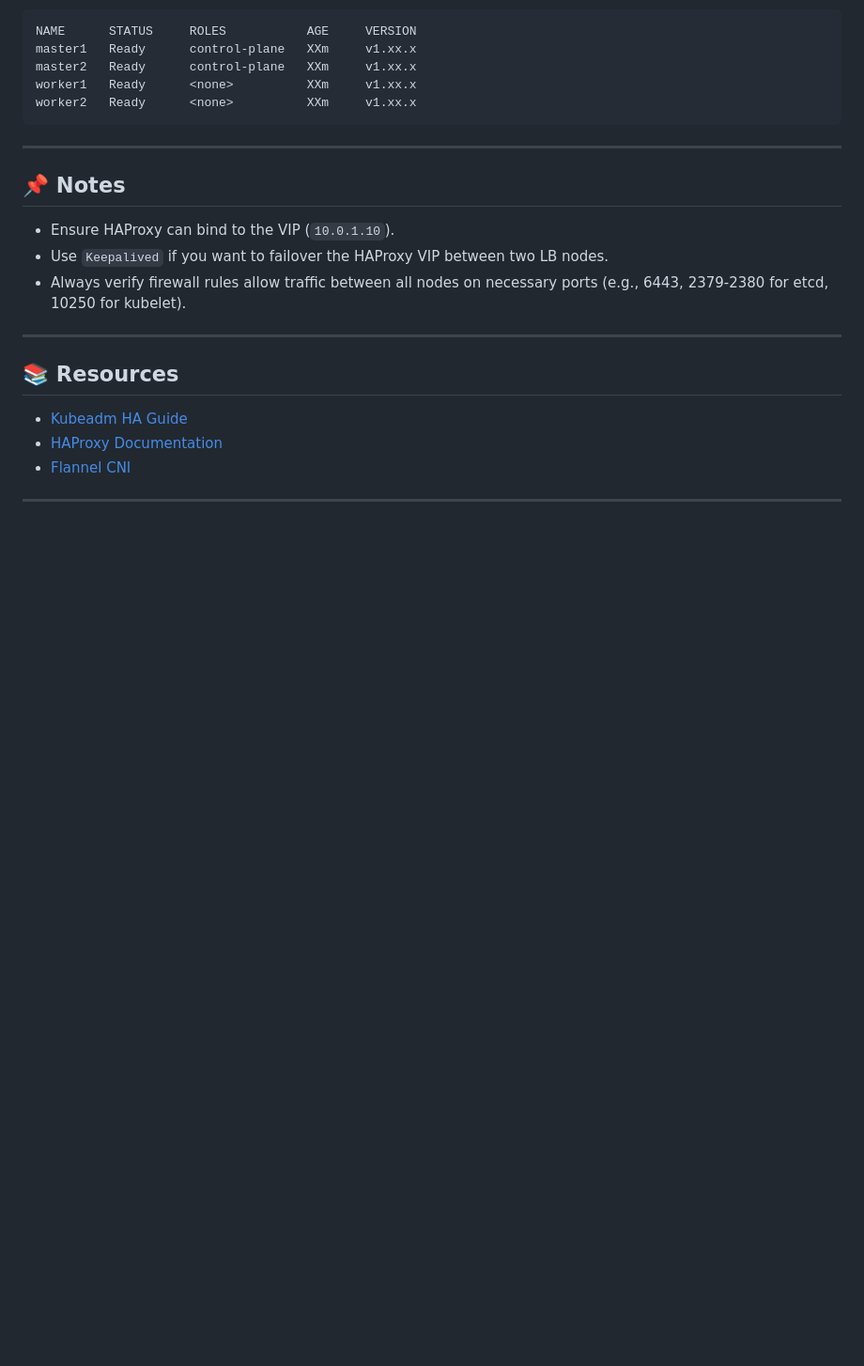
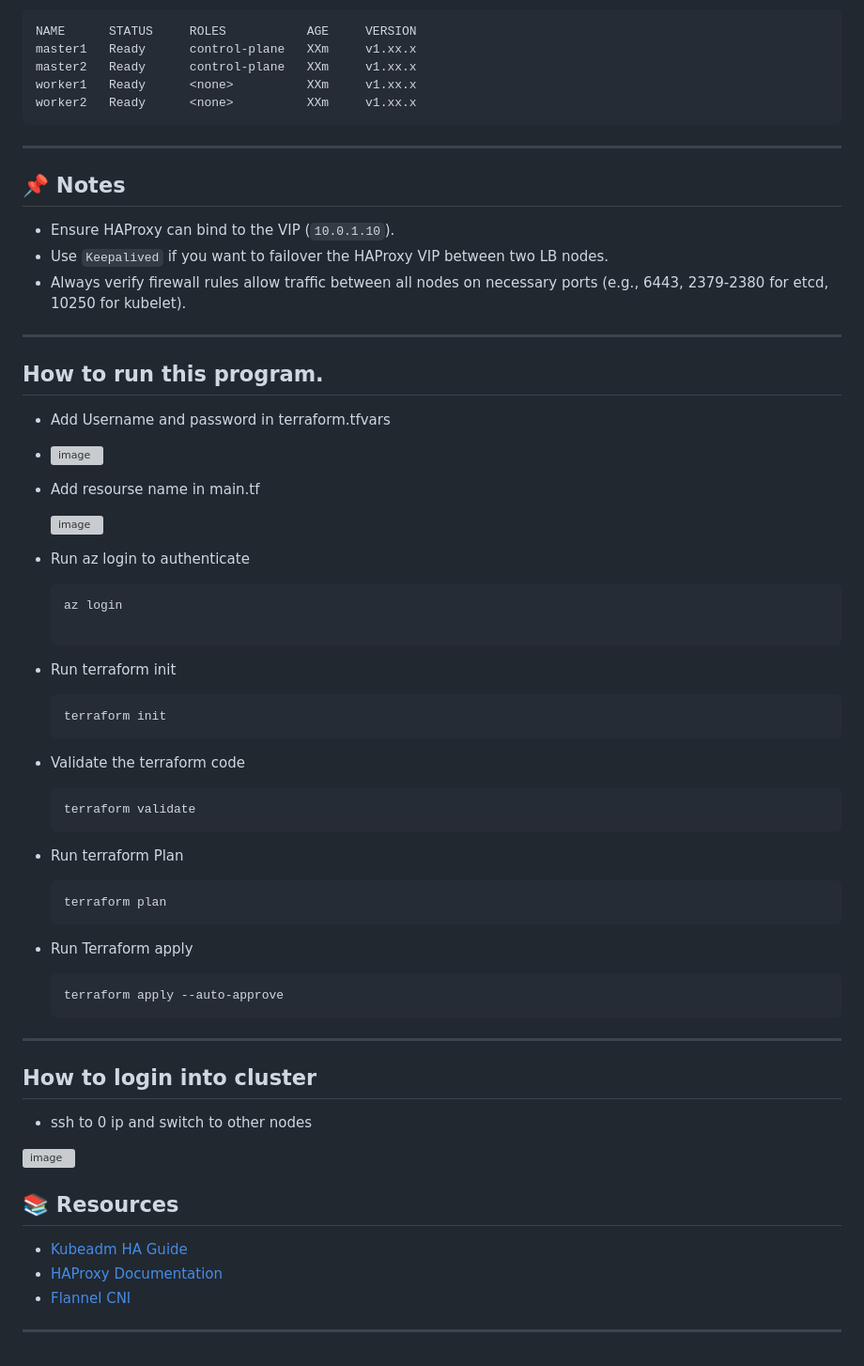
Before and after one commit to ram1997python/Kubernetes-references, a Markdown page: kuber-ha/readme.md, the part around the change. Shown at 94% size. GitHub-like rendering; blank space fills up the shorter version; grey boxes are pictures that could not be loaded.

````diff
--- a/kuber-ha/readme.md
+++ b/kuber-ha/readme.md
@@ -146,6 +146,51 @@ worker2   Ready      <none>          XXm     v1.xx.x
 
 ---
 
+## How to run this program.
+
+* Add Username and password in terraform.tfvars
+* ![image](https://github.com/user-attachments/assets/72ccf1e9-b475-4c37-a84a-c0101d1be99f)
+
+
+* Add resourse name in main.tf
+
+  ![image](https://github.com/user-attachments/assets/e16c2f07-5663-444a-be0d-de3ca71348fc)
+
+
+* Run az login to authenticate
+
+  ```
+  az login
+
+  ```
+
+* Run terraform init
+
+  ```
+  terraform init
+  ```
+* Validate the terraform code
+  ```
+  terraform validate
+  ```
+* Run terraform Plan
+  ```
+  terraform plan
+  ```
+
+* Run Terraform apply
+  ```
+  terraform apply --auto-approve
+  ```
+
+----
+## How to login into cluster
+
+* ssh to 0 ip and switch to other nodes
+
+![image](https://github.com/user-attachments/assets/84d4a575-75f6-413d-b20d-407855600d98)
+
+
 ## 📚 Resources
 
 * [Kubeadm HA Guide](https://kubernetes.io/docs/setup/production-environment/tools/kubeadm/high-availability/)
````
